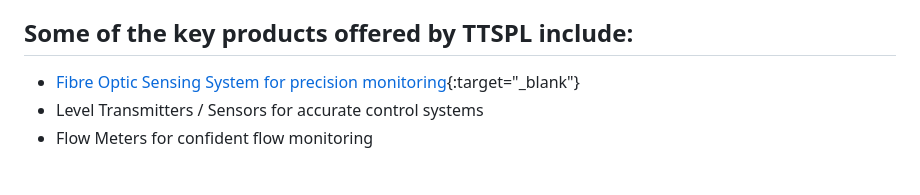
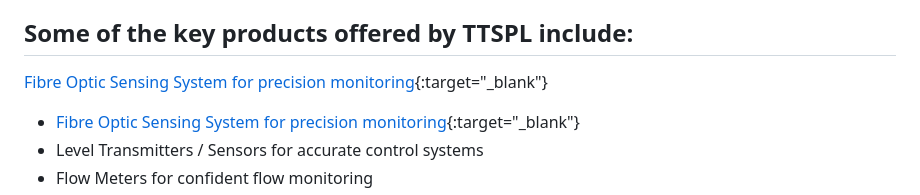
Before and after one commit to princeidot/TTSPL, a Markdown page: README.md, the part around the change. GitHub-like rendering; blank space fills up the shorter version.

```diff
--- a/README.md
+++ b/README.md
@@ -8,7 +8,7 @@ The website https://ttspl.co.in is for Total Transport Systems Pvt Limited (TTSP
 
 
 ## Some of the key products offered by TTSPL include:
-
+[Fibre Optic Sensing System for precision monitoring](https://ttspl.co.in){:target="_blank"}
 - [Fibre Optic Sensing System for precision monitoring](https://ttspl.co.in/fiber-optic-sensing-systems){:target="_blank"}
 - Level Transmitters / Sensors for accurate control systems
 - Flow Meters for confident flow monitoring
```
